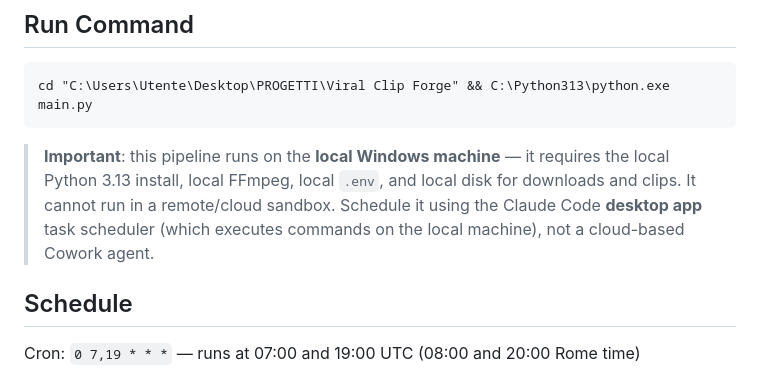
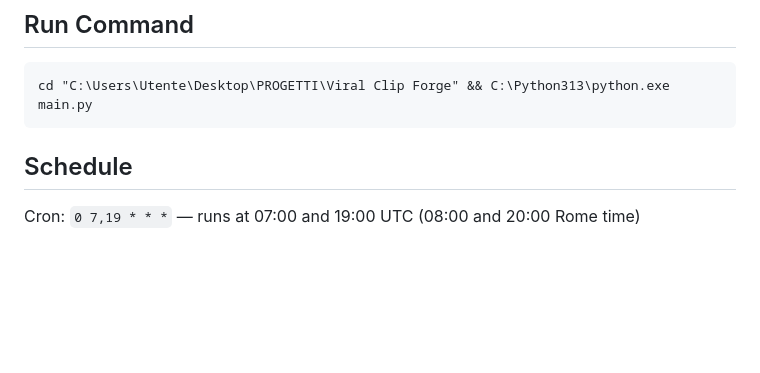
Before and after one commit to UltramassiveSquirtshot/Viral-Clip-Forge, a Markdown page: CLAUDE.md, the part around the change. Drawn GitHub-style; blank space fills up the shorter version.

Commit message:
Revert CLAUDE.md don't-run-here note -- breaks Cowork self-execution
Co-Authored-By: Claude Sonnet 4.6 <noreply@anthropic.com>

````diff
--- a/CLAUDE.md
+++ b/CLAUDE.md
@@ -5,12 +5,6 @@
 ```
 cd "C:\Users\Utente\Desktop\PROGETTI\Viral Clip Forge" && C:\Python313\python.exe main.py
 ```
-
-> **Important**: this pipeline runs on the **local Windows machine** — it requires
-> the local Python 3.13 install, local FFmpeg, local `.env`, and local disk for
-> downloads and clips. It cannot run in a remote/cloud sandbox. Schedule it using
-> the Claude Code **desktop app** task scheduler (which executes commands on the
-> local machine), not a cloud-based Cowork agent.
 
 ## Schedule
 
````
